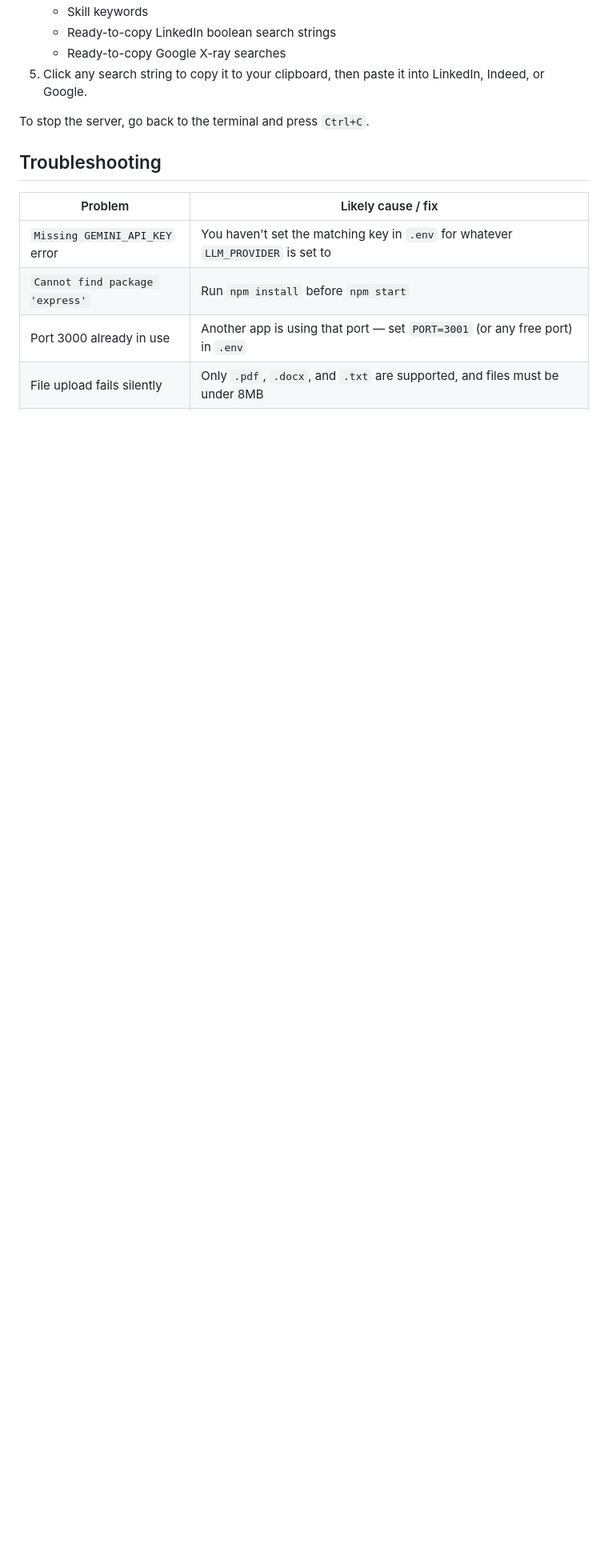
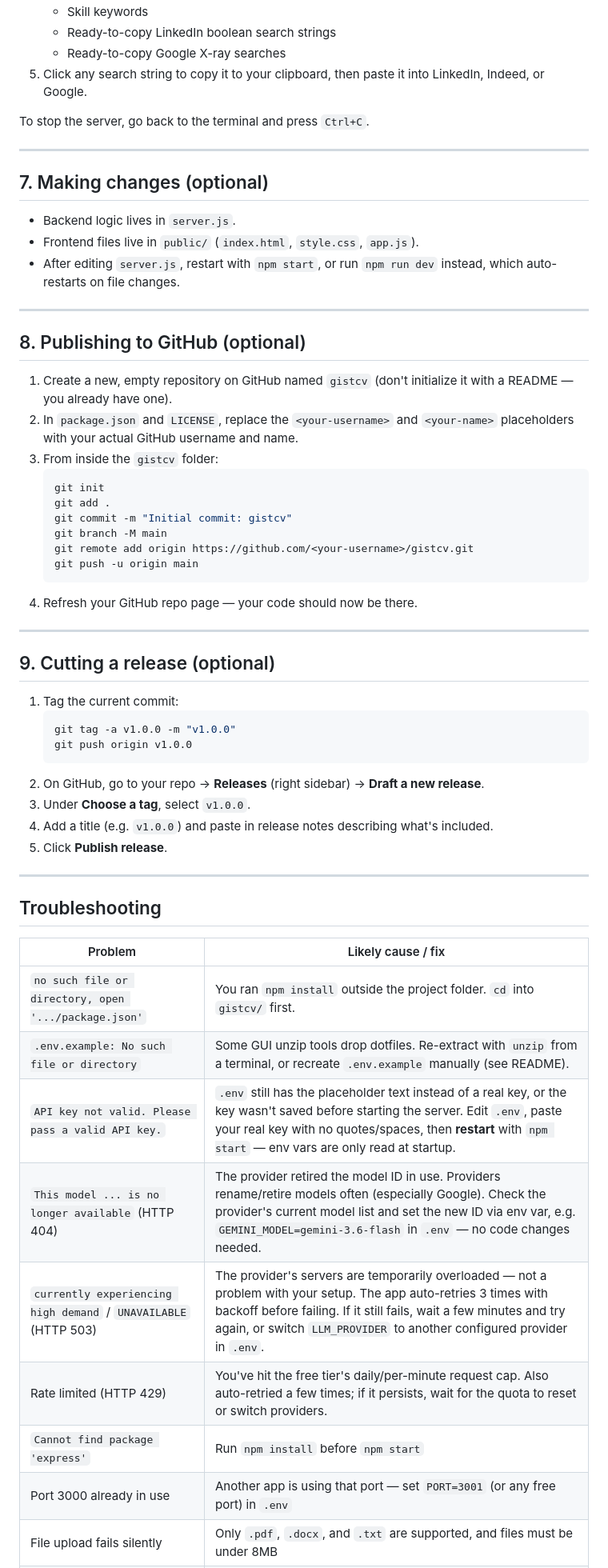
Before and after one commit to TravisBeckwith/gistcv, a Markdown page: INSTRUCTIONS.md, the part around one of its changes. Shown at 80% size. GitHub-like rendering; blank space fills up the shorter version.

````diff
--- a/INSTRUCTIONS.md
+++ b/INSTRUCTIONS.md
@@ -134,11 +141,62 @@ Leave this terminal window open — closing it stops the server.
 
 To stop the server, go back to the terminal and press `Ctrl+C`.
 
+---
+
+## 7. Making changes (optional)
+
+- Backend logic lives in `server.js`.
+- Frontend files live in `public/` (`index.html`, `style.css`, `app.js`).
+- After editing `server.js`, restart with `npm start`, or run
+  `npm run dev` instead, which auto-restarts on file changes.
+
+---
+
+## 8. Publishing to GitHub (optional)
+
+1. Create a new, empty repository on GitHub named `gistcv` (don't
+   initialize it with a README — you already have one).
+2. In `package.json` and `LICENSE`, replace the `<your-username>` and
+   `<your-name>` placeholders with your actual GitHub username and name.
+3. From inside the `gistcv` folder:
+   ```bash
+   git init
+   git add .
+   git commit -m "Initial commit: gistcv"
+   git branch -M main
+   git remote add origin https://github.com/<your-username>/gistcv.git
+   git push -u origin main
+   ```
+4. Refresh your GitHub repo page — your code should now be there.
+
+---
+
+## 9. Cutting a release (optional)
+
+1. Tag the current commit:
+   ```bash
+   git tag -a v1.0.0 -m "v1.0.0"
+   git push origin v1.0.0
+   ```
+2. On GitHub, go to your repo → **Releases** (right sidebar) →
+   **Draft a new release**.
+3. Under **Choose a tag**, select `v1.0.0`.
+4. Add a title (e.g. `v1.0.0`) and paste in release notes describing
+   what's included.
+5. Click **Publish release**.
+
+---
+
 ## Troubleshooting
 
 | Problem | Likely cause / fix |
 |---|---|
-| `Missing GEMINI_API_KEY` error | You haven't set the matching key in `.env` for whatever `LLM_PROVIDER` is set to |
+| `no such file or directory, open '.../package.json'` | You ran `npm install` outside the project folder. `cd` into `gistcv/` first. |
+| `.env.example: No such file or directory` | Some GUI unzip tools drop dotfiles. Re-extract with `unzip` from a terminal, or recreate `.env.example` manually (see README). |
+| `API key not valid. Please pass a valid API key.` | `.env` still has the placeholder text instead of a real key, or the key wasn't saved before starting the server. Edit `.env`, paste your real key with no quotes/spaces, then **restart** with `npm start` — env vars are only read at startup. |
+| `This model ... is no longer available` (HTTP 404) | The provider retired the model ID in use. Providers rename/retire models often (especially Google). Check the provider's current model list and set the new ID via env var, e.g. `GEMINI_MODEL=gemini-3.6-flash` in `.env` — no code changes needed. |
+| `currently experiencing high demand` / `UNAVAILABLE` (HTTP 503) | The provider's servers are temporarily overloaded — not a problem with your setup. The app auto-retries 3 times with backoff before failing. If it still fails, wait a few minutes and try again, or switch `LLM_PROVIDER` to another configured provider in `.env`. |
+| Rate limited (HTTP 429) | You've hit the free tier's daily/per-minute request cap. Also auto-retried a few times; if it persists, wait for the quota to reset or switch providers. |
 | `Cannot find package 'express'` | Run `npm install` before `npm start` |
 | Port 3000 already in use | Another app is using that port — set `PORT=3001` (or any free port) in `.env` |
 | File upload fails silently | Only `.pdf`, `.docx`, and `.txt` are supported, and files must be under 8MB |
````
Also changed, not shown: other parts of INSTRUCTIONS.md (+8 -1 lines).
